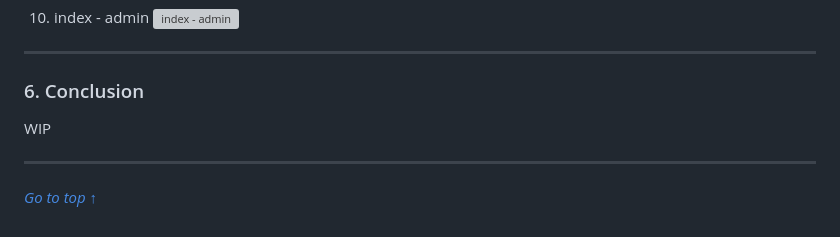
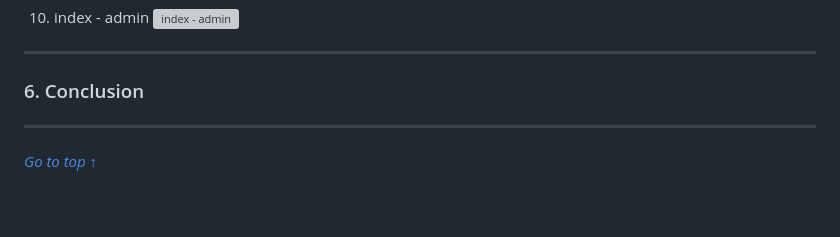
Before and after one commit to ymiwm/Dreamhack, a Markdown page: Wargame/csrf-2/WriteUp.md, the part around the change. Drawn GitHub-style; grey boxes are pictures that could not be loaded.

```diff
--- a/Wargame/csrf-2/WriteUp.md
+++ b/Wargame/csrf-2/WriteUp.md
@@ -268,7 +268,7 @@ Framework: Flask, Selenium
 
 ### 6. Conclusion
 
-WIP
+
 
 ---
 
```
